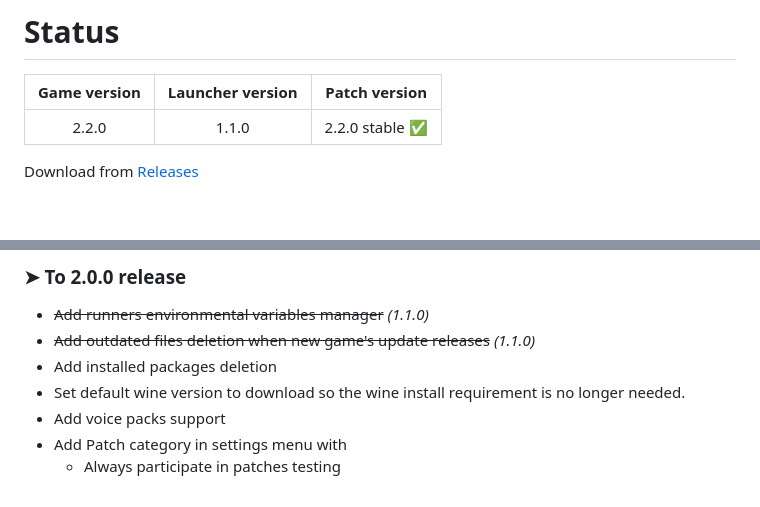
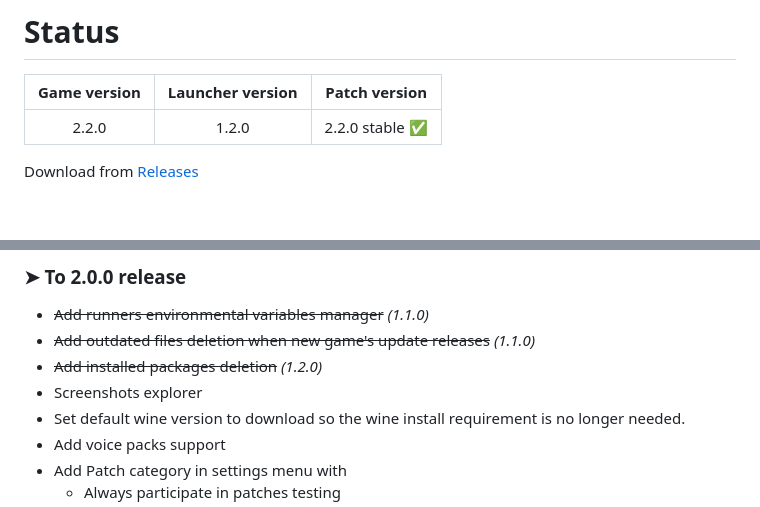
Before and after one commit to an-anime-team/an-anime-game-launcher, a Markdown page: README.md, 2 parts joined by grey strips. GitHub-like rendering.

Commit message:
1.2.0 - added downloaded runners / dxvks deletion button

```diff
--- a/README.md
+++ b/README.md
@@ -10,7 +10,7 @@
 
 | Game version | Launcher version | Patch version |
 | :---: | :---: | :---: |
-| 2.2.0 | 1.1.0 | 2.2.0 stable ✅ |
+| 2.2.0 | 1.2.0 | 2.2.0 stable ✅ |
 
 Download from [Releases](https://notabug.org/nobody/an-anime-game-launcher/releases)
 
@@ -80,7 +80,8 @@ npm start
 
 * <s>Add runners environmental variables manager</s> *(1.1.0)*
 * <s>Add outdated files deletion when new game's update releases</s> *(1.1.0)*
-* Add installed packages deletion
+* <s>Add installed packages deletion</s> *(1.2.0)*
+* Screenshots explorer
 * Set default wine version to download so the wine install requirement is no longer needed.
 * Add voice packs support
 * Add Patch category in settings menu with
```
Also changed, not shown: public/images/delete.png (added), 3 other files.
